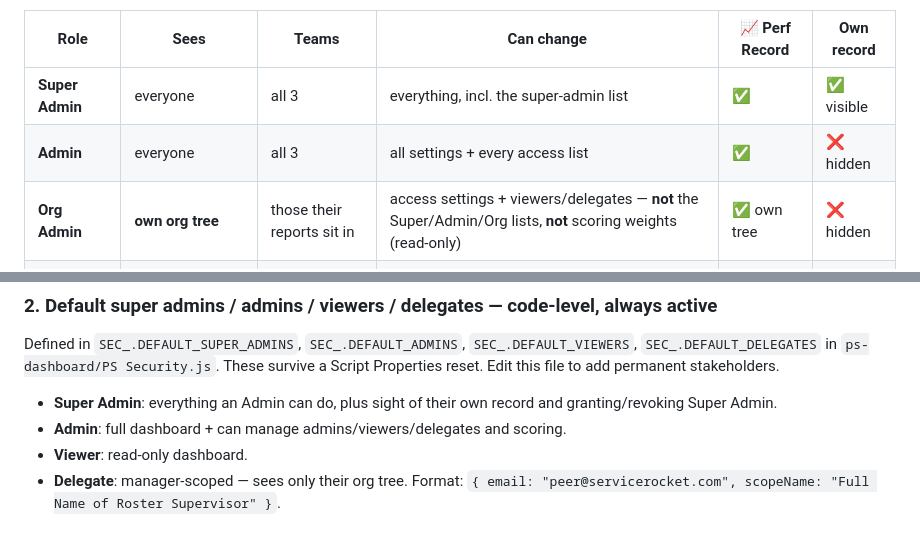
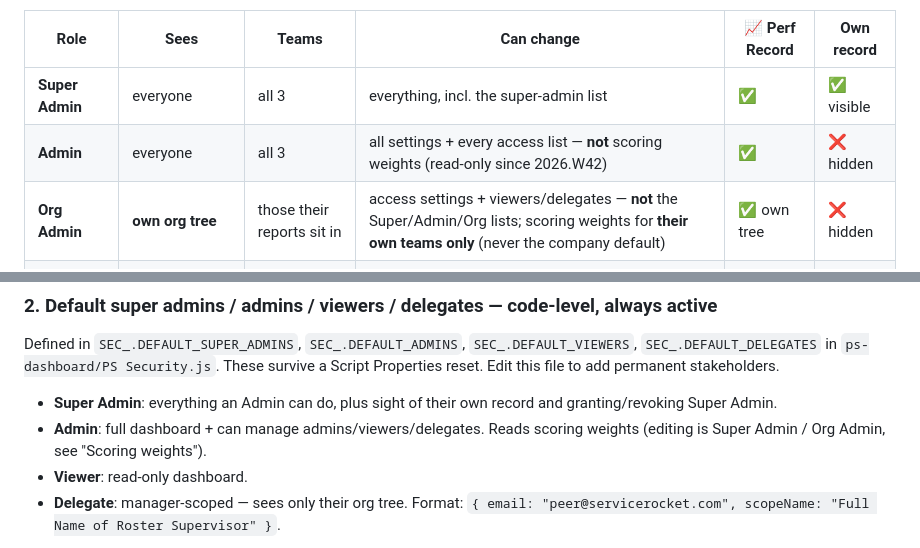
Before and after one commit to MoisesLopez01/Portfolio, a Markdown page: CLAUDE.md, 2 parts joined by grey strips. Drawn GitHub-style.

Commit message:
docs: role table says who edits scoring weights since 2026.W42
Co-Authored-By: Claude Fable 5.1 <noreply@anthropic.com>

```diff
--- a/CLAUDE.md
+++ b/CLAUDE.md
@@ -50,8 +50,8 @@ role string: a bare `role === "admin"` comparison is a bug, and
 | Role | Sees | Teams | Can change | 📈 Perf Record | Own record |
 |---|---|---|---|---|---|
 | **Super Admin** | everyone | all 3 | everything, incl. the super-admin list | ✅ | ✅ visible |
-| **Admin** | everyone | all 3 | all settings + every access list | ✅ | ❌ hidden |
-| **Org Admin** | **own org tree** | those their reports sit in | access settings + viewers/delegates — **not** the Super/Admin/Org lists, **not** scoring weights (read-only) | ✅ own tree | ❌ hidden |
+| **Admin** | everyone | all 3 | all settings + every access list — **not** scoring weights (read-only since 2026.W42) | ✅ | ❌ hidden |
+| **Org Admin** | **own org tree** | those their reports sit in | access settings + viewers/delegates — **not** the Super/Admin/Org lists; scoring weights for **their own teams only** (never the company default) | ✅ own tree | ❌ hidden |
 | **Viewer** | everyone in **their own team** | **1 (pinned)** | nothing | ✅ own team | ❌ hidden |
 | **Manager** | own org tree (reports & below) | those their reports sit in | nothing | ✅ own tree | ❌ hidden |
 
@@ -135,7 +135,8 @@ These survive a Script Properties reset. Edit this file to add permanent stakeho
 
 - **Super Admin**: everything an Admin can do, plus sight of their own record and
   granting/revoking Super Admin.
-- **Admin**: full dashboard + can manage admins/viewers/delegates and scoring.
+- **Admin**: full dashboard + can manage admins/viewers/delegates. Reads scoring weights
+  (editing is Super Admin / Org Admin, see "Scoring weights").
 - **Viewer**: read-only dashboard.
 - **Delegate**: manager-scoped — sees only their org tree.
   Format: `{ email: "peer@servicerocket.com", scopeName: "Full Name of Roster Supervisor" }`.
```
